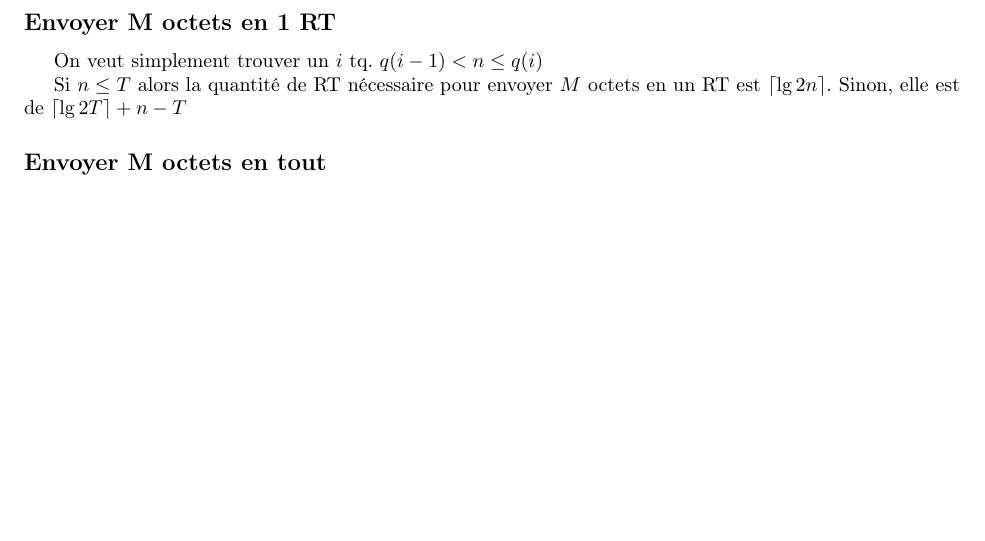
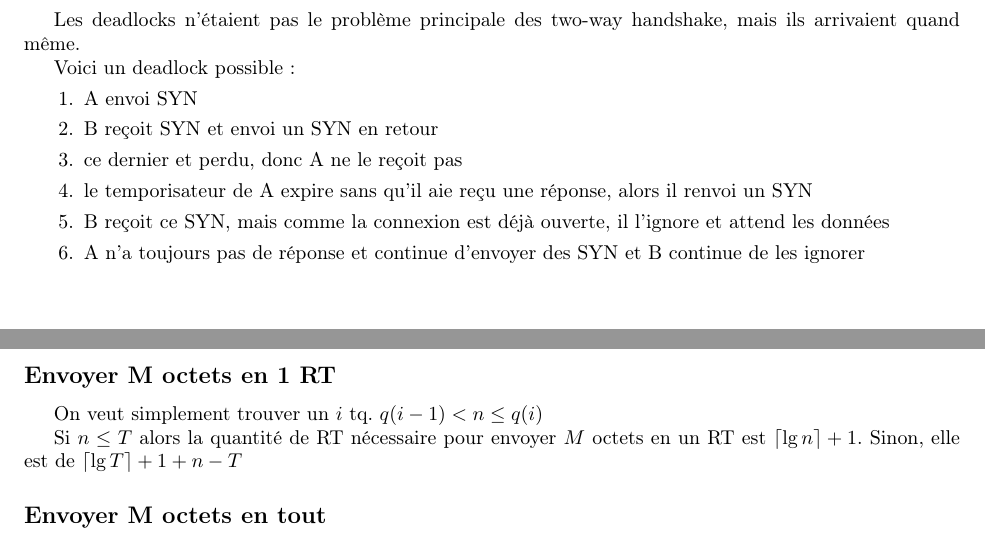
Before and after one commit to LuchinoAllix/IFT3325-TP3, a LaTeX document (Latex/rapport.tex): part of page 7 of 9 before the commit and two parts of pages 6 and 7 of 9 after it, the two joined at a grey line, cut at the place of the change, the shorter picture padded with empty space. Compiled offline with pdfLaTeX.

Commit message:
5 (?) + corrections diverses

```diff
--- a/Latex/rapport.tex
+++ b/Latex/rapport.tex
@@ -234,6 +234,19 @@ Bien entendu, les donnés contenues changes aussi.
 %\end{enumerate}
 %Puisque les réponses pour des two-way et three-way handshake sont différentes, il est possible de s'adpater aux réponses reçu et d'éviter les deadlocks.
 
+Les deadlocks n'étaient pas le problème principale des two-way handshake, mais ils arrivaient quand même.
+
+Voici un deadlock possible :
+\begin{enumerate}
+    \item A envoi SYN
+    \item B reçoit SYN et envoi un SYN en retour
+    \item ce dernier et perdu, donc A ne le reçoit pas
+    \item le temporisateur de A expire sans qu'il aie reçu une réponse, alors il renvoi un SYN
+    \item B reçoit ce SYN, mais comme la connexion est déjà ouverte, il l'ignore et attend les données
+    \item A n'a toujours pas de réponse et continue d'envoyer des SYN et B continue de les ignorer
+\end{enumerate}
+
+
 \clearpage
 
 \section{Exercice 6 \emph{(12 points)}}
@@ -256,8 +269,8 @@ J'ai de la difficulté à comprendre la question, alors voici des solutions selo
 \subsection{Envoyer M octets en 1 RT}
 On veut simplement trouver un $i$ tq. $q(i-1) < n \leq q(i)$
 
-Si $n \leq T$ alors la quantité de RT nécessaire pour envoyer $M$ octets en un RT est $\left\lceil\lg{2n}\right\rceil$.
-Sinon, elle est de $\left\lceil\lg{2T}\right\rceil + n - T$
+Si $n \leq T$ alors la quantité de RT nécessaire pour envoyer $M$ octets en un RT est $\left\lceil\lg{n}\right\rceil+1$.
+Sinon, elle est de $\left\lceil\lg{T}\right\rceil + 1 + n - T$
 
 \subsection{Envoyer M octets en tout}
 Pour $n$ segments, on veut donc trouver un $i$ tq. $Q(i-1) < m \leq Q(i)$.
```
Also changed, not shown: Latex/rapport.tex (2 more changed lines).
